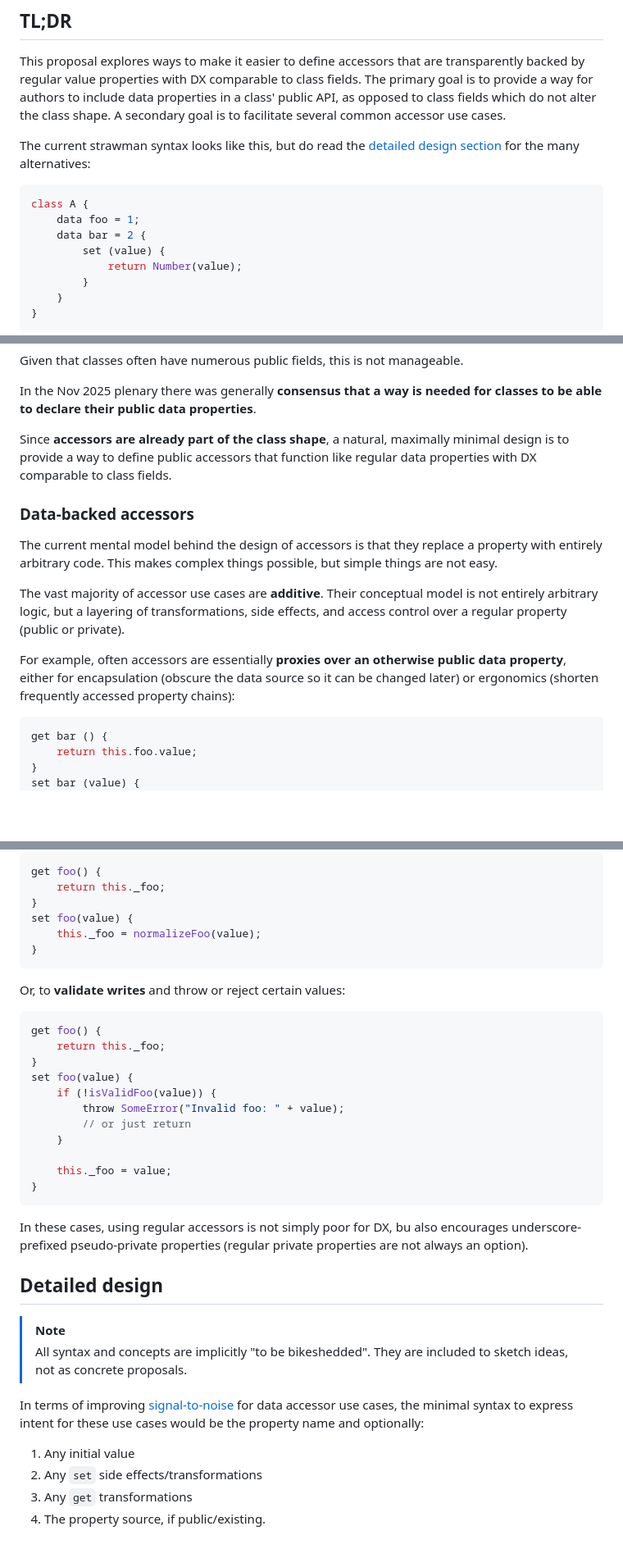
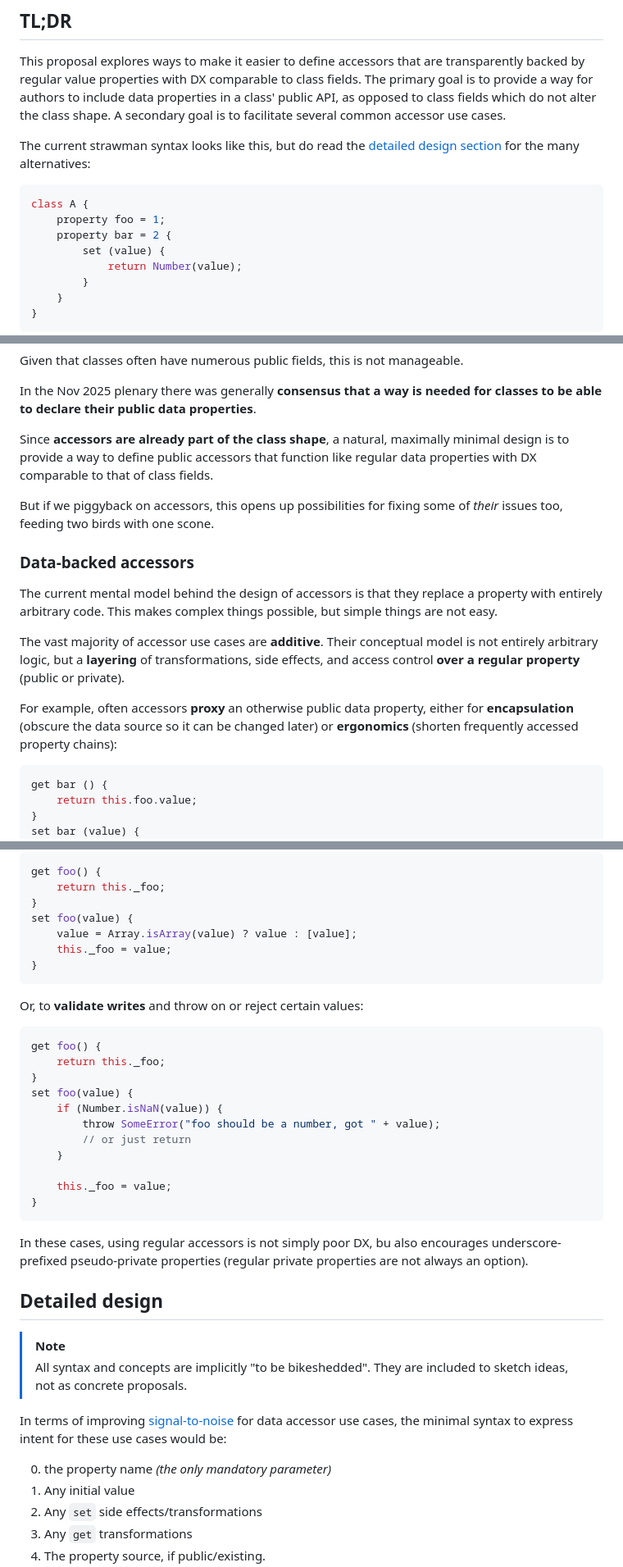
Before and after one commit to LeaVerou/proposal-composable-value-accessors, a Markdown page: README.md, 3 parts joined by grey strips. Shown at 82% size. Rendered like a GitHub page; blank space fills up the shorter version.

Commit message:
last changed at Jan 9, 2026 5:46 PM, pushed by Lea Verou

````diff
--- a/README.md
+++ b/README.md
@@ -24,8 +24,8 @@ The current strawman syntax looks like this, but do read the [detailed design se
 
 ```js
 class A {
-	data foo = 1;
-	data bar = 2 {
+	property foo = 1;
+	property bar = 2 {
 		set (value) {
 			return Number(value);
 		}
@@ -64,7 +64,9 @@ Given that classes often have numerous public fields, this is not manageable.
 
 In the Nov 2025 plenary there was generally **consensus that a way is needed for classes to be able to declare their public data properties**.
 
-Since **accessors are already part of the class shape**, a natural, maximally minimal design is to provide a way to define public accessors that function like regular data properties with DX comparable to class fields.
+Since **accessors are already part of the class shape**, a natural, maximally minimal design is to provide a way to define public accessors that function like regular data properties with DX comparable to that of class fields.
+
+But if we piggyback on accessors, this opens up possibilities for fixing some of _their_ issues too, feeding two birds with one scone.
 
 ### Data-backed accessors
 
@@ -73,9 +75,9 @@ This makes complex things possible, but simple things are not easy.
 
 The vast majority of accessor use cases are **additive**.
 Their conceptual model is not entirely arbitrary logic,
-but a layering of transformations, side effects, and access control over a regular property (public or private).
+but a **layering** of transformations, side effects, and access control **over a regular property** (public or private).
 
-For example, often accessors are essentially **proxies over an otherwise public data property**, either for encapsulation (obscure the data source so it can be changed later) or ergonomics  (shorten frequently accessed property chains):
+For example, often accessors **proxy** an otherwise public data property, either for **encapsulation** (obscure the data source so it can be changed later) or **ergonomics**  (shorten frequently accessed property chains):
 
 ```js
 get bar () {
@@ -94,11 +96,12 @@ get foo() {
 	return this._foo;
 }
 set foo(value) {
-	this._foo = normalizeFoo(value);
+	value = Array.isArray(value) ? value : [value];
+	this._foo = value;
 }
 ```
 
-Or, to **validate writes** and throw or reject certain values:
+Or, to **validate writes** and throw on or reject certain values:
 
 
 ```js
@@ -106,8 +109,8 @@ get foo() {
 	return this._foo;
 }
 set foo(value) {
-	if (!isValidFoo(value)) {
-		throw SomeError("Invalid foo: " + value);
+	if (Number.isNaN(value)) {
+		throw SomeError("foo should be a number, got " + value);
 		// or just return
 	}
 
@@ -115,7 +118,7 @@ set foo(value) {
 }
 ```
 
-In these cases, using regular accessors is not simply poor for DX, bu also encourages underscore-prefixed pseudo-private properties (regular private properties are not always an option).
+In these cases, using regular accessors is not simply poor DX, bu also encourages underscore-prefixed pseudo-private properties (regular private properties are not always an option).
 
 ## Detailed design
 
@@ -123,7 +126,9 @@ In these cases, using regular accessors is not simply poor for DX, bu also encou
 > All syntax and concepts are implicitly "to be bikeshedded". They are included to sketch ideas, not as concrete proposals.
 
 
-In terms of improving [signal-to-noise](https://lea.verou.me/blog/2025/user-effort/#signal-to-noise) for data accessor use cases, the minimal syntax to express intent for these use cases would be the property name and optionally:
+In terms of improving [signal-to-noise](https://lea.verou.me/blog/2025/user-effort/#signal-to-noise) for data accessor use cases, the minimal syntax to express intent for these use cases would be:
+
+0. the property name *(the only mandatory parameter)*
 1. Any initial value
 2. Any `set` side effects/transformations
 3. Any `get` transformations
````
Also changed, not shown: other parts of README.md (+43 -58 lines).
